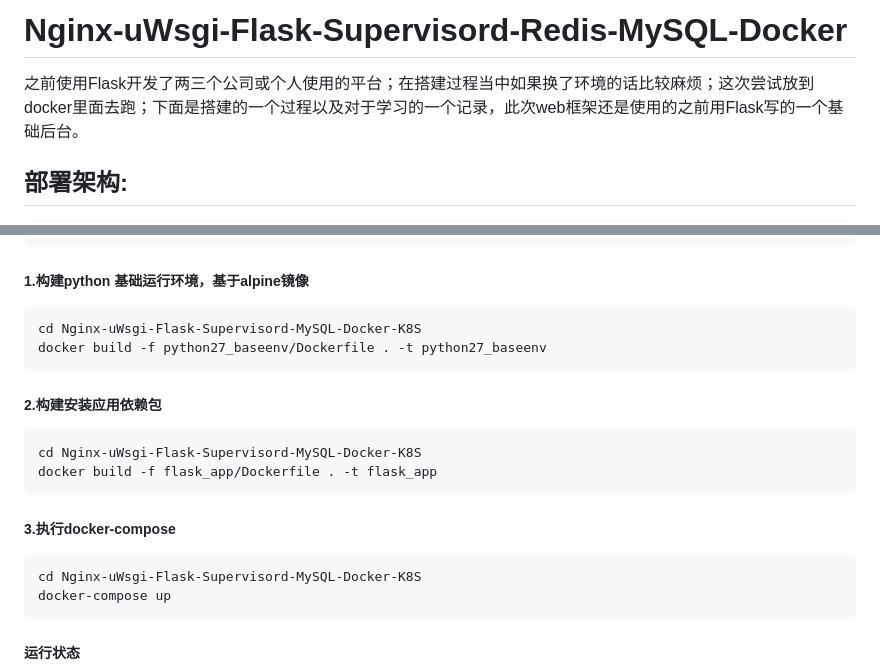
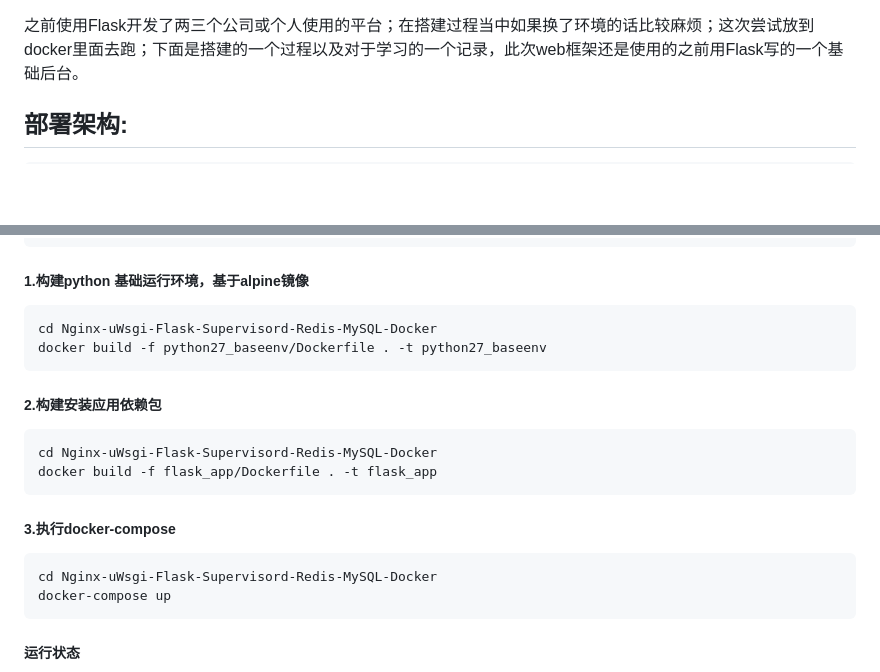
Before and after one commit to guomaoqiu/Nginx-uWsgi-Flask-Supervisord-Redis-MySQL-Docker, a Markdown page: README.md, 2 parts joined by grey strips. GitHub-like rendering; blank space fills up the shorter version.

Commit message:
Initial commit

````diff
--- a/README.md
+++ b/README.md
@@ -1,4 +1,3 @@
-# Nginx-uWsgi-Flask-Supervisord-Redis-MySQL-Docker
 之前使用Flask开发了两三个公司或个人使用的平台；在搭建过程当中如果换了环境的话比较麻烦；这次尝试放到docker里面去跑；下面是搭建的一个过程以及对于学习的一个记录，此次web框架还是使用的之前用Flask写的一个基础后台。
 ## 部署架构:
 ```
@@ -65,19 +64,19 @@ systemctl start docker
 
 ##### 1.构建python 基础运行环境，基于alpine镜像
 ```
-cd Nginx-uWsgi-Flask-Supervisord-MySQL-Docker-K8S
+cd Nginx-uWsgi-Flask-Supervisord-Redis-MySQL-Docker
 docker build -f python27_baseenv/Dockerfile . -t python27_baseenv
 ```
 
 ##### 2.构建安装应用依赖包
 ```
-cd Nginx-uWsgi-Flask-Supervisord-MySQL-Docker-K8S
+cd Nginx-uWsgi-Flask-Supervisord-Redis-MySQL-Docker
 docker build -f flask_app/Dockerfile . -t flask_app
 ```
 
 ##### 3.执行docker-compose
 ```
-cd Nginx-uWsgi-Flask-Supervisord-MySQL-Docker-K8S
+cd Nginx-uWsgi-Flask-Supervisord-Redis-MySQL-Docker
 docker-compose up
 ```
 ##### 运行状态
````
Also changed, not shown: flask_app_code/screenshots/docker_diylogo.jpeg (added).
